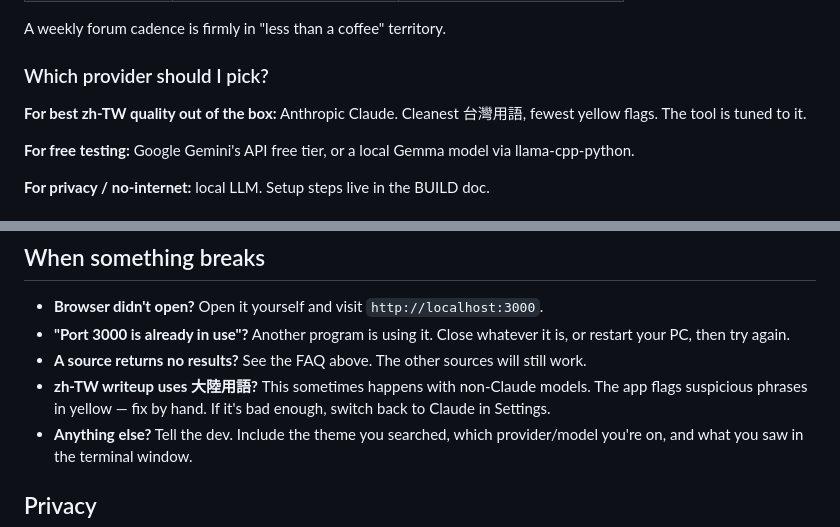
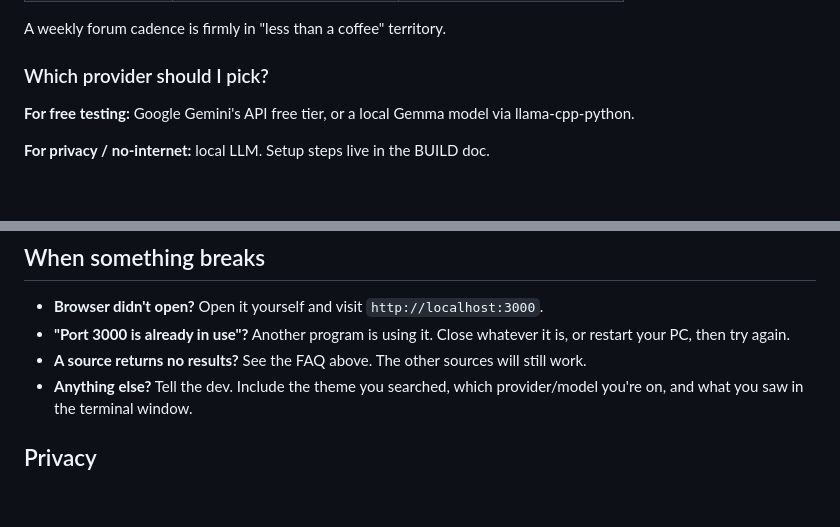
Before and after one commit to herryupmay/SFFCurator, a Markdown page: README.md, 2 parts joined by grey strips. Rendered like a GitHub page; blank space fills up the shorter version.

Commit message:
Update zh-TW provider recommendations in README
Remove recommendations for zh-TW quality and issues with 大陸用語.

```diff
--- a/README.md
+++ b/README.md
@@ -93,9 +93,6 @@ A weekly forum cadence is firmly in "less than a coffee" territory.
 
 ### Which provider should I pick?
 
-**For best zh-TW quality out of the box:** Anthropic Claude. Cleanest
-台灣用語, fewest yellow flags. The tool is tuned to it.
-
 **For free testing:** Google Gemini's API free tier, or a local Gemma model
 via llama-cpp-python.
 
@@ -131,9 +128,6 @@ in the background — it'll exit when you close the terminal or restart your PC.
   whatever it is, or restart your PC, then try again.
 - **A source returns no results?** See the FAQ above. The other sources
   will still work.
-- **zh-TW writeup uses 大陸用語?** This sometimes happens with non-Claude
-  models. The app flags suspicious phrases in yellow — fix by hand. If
-  it's bad enough, switch back to Claude in Settings.
 - **Anything else?** Tell the dev. Include the theme you searched, which
   provider/model you're on, and what you saw in the terminal window.
 
```
